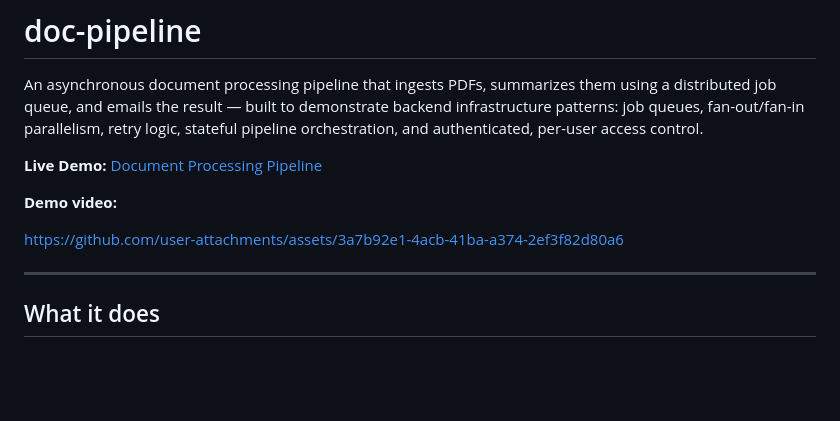
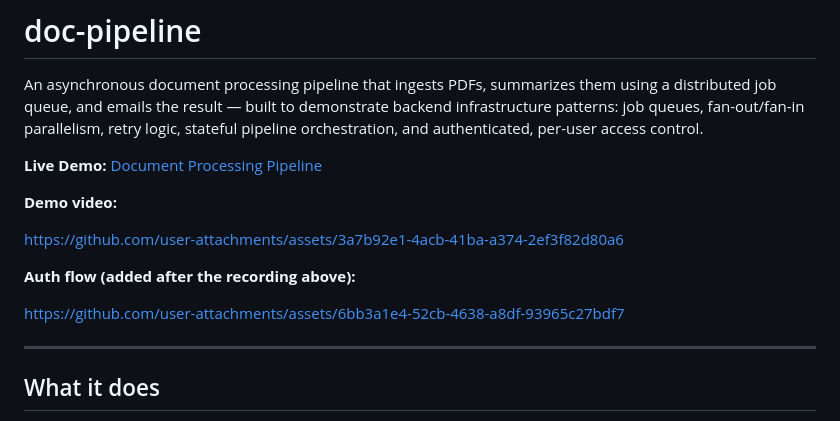
Before and after one commit to Amon-10/doc-pipeline, a Markdown page: README.md, the part around the change. Rendered like a GitHub page; blank space fills up the shorter version.

Commit message:
add register and login demo

```diff
--- a/README.md
+++ b/README.md
@@ -7,6 +7,10 @@ An asynchronous document processing pipeline that ingests PDFs, summarizes them
 **Demo video:**
 
 https://github.com/user-attachments/assets/3a7b92e1-4acb-41ba-a374-2ef3f82d80a6
+
+**Auth flow (added after the recording above):**
+
+https://github.com/user-attachments/assets/6bb3a1e4-52cb-4638-a8df-93965c27bdf7
 
 ---
 
```
